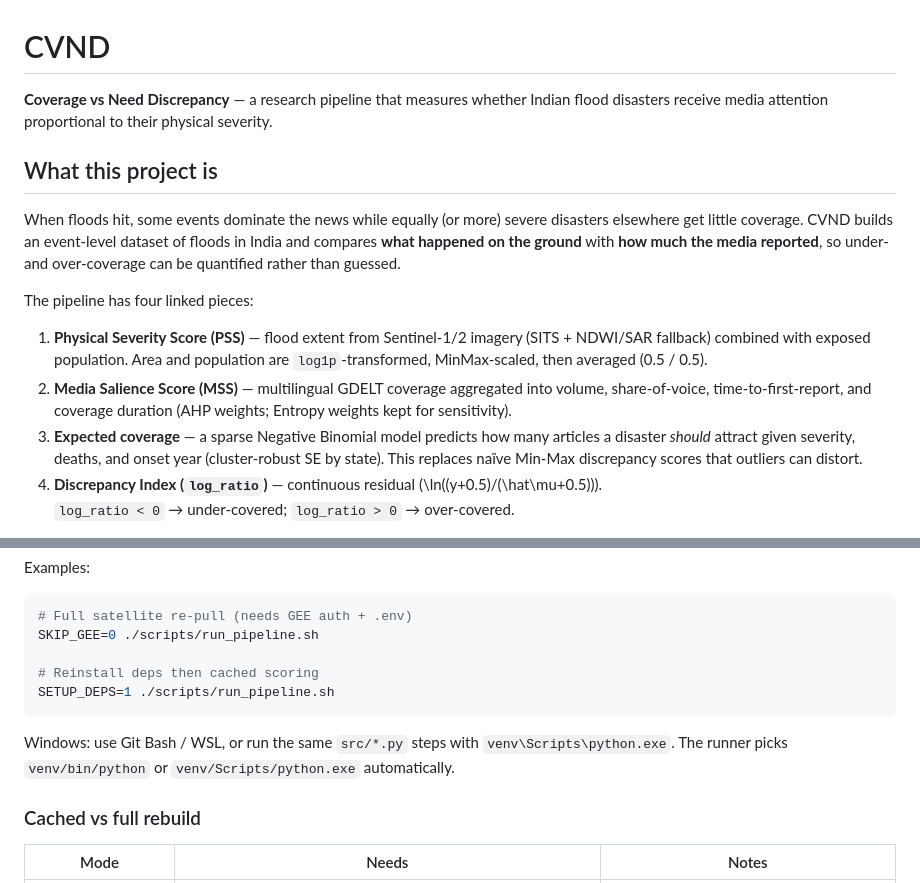
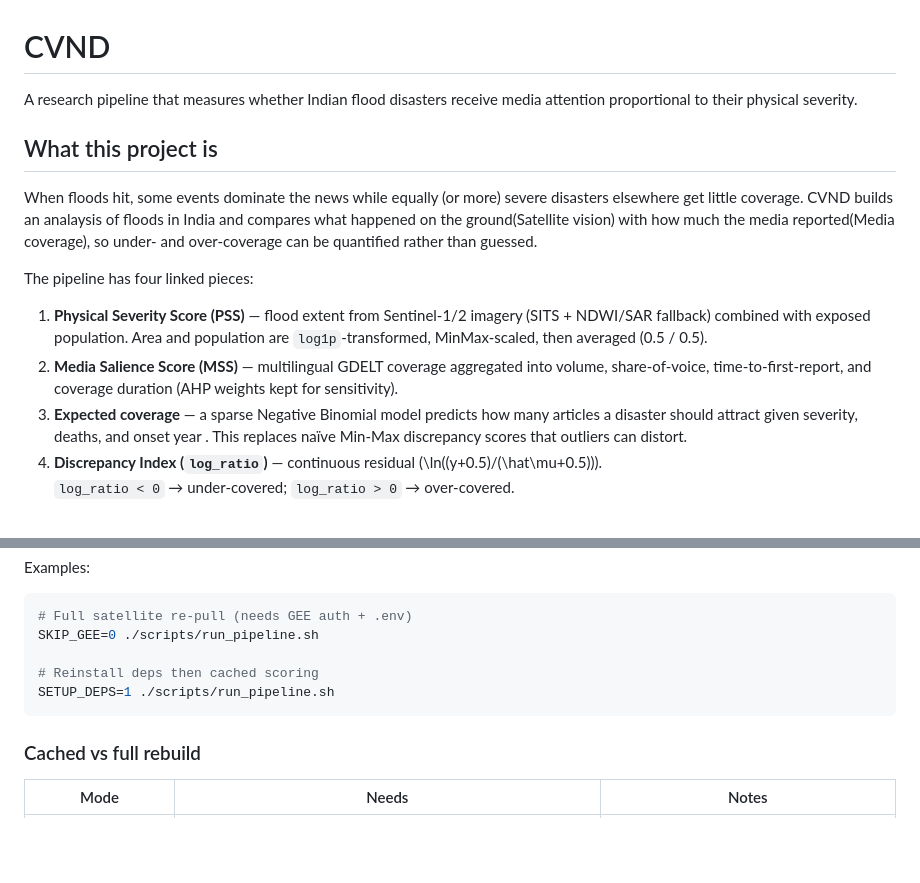
Before and after one commit to rokpolar/CVND, a Markdown page: README.md, 2 parts joined by grey strips. GitHub-like rendering; blank space fills up the shorter version.

Commit message:
docs: tighten the README

````diff
--- a/README.md
+++ b/README.md
@@ -1,14 +1,14 @@
 # CVND
 
-**Coverage vs Need Discrepancy** — a research pipeline that measures whether Indian
+ A research pipeline that measures whether Indian
 flood disasters receive media attention proportional to their physical severity.
 
 ## What this project is
 
 When floods hit, some events dominate the news while equally (or more) severe
-disasters elsewhere get little coverage. CVND builds an event-level dataset of
-floods in India and compares **what happened on the ground** with **how much the
-media reported**, so under- and over-coverage can be quantified rather than guessed.
+disasters elsewhere get little coverage. CVND builds an analaysis of
+floods in India and compares what happened on the ground(Satellite vision) with how much the
+media reported(Media coverage), so under- and over-coverage can be quantified rather than guessed.
 
 The pipeline has four linked pieces:
 
@@ -16,12 +16,10 @@ The pipeline has four linked pieces:
    (SITS + NDWI/SAR fallback) combined with exposed population. Area and
    population are `log1p`-transformed, MinMax-scaled, then averaged (0.5 / 0.5).
 2. **Media Salience Score (MSS)** — multilingual GDELT coverage aggregated into
-   volume, share-of-voice, time-to-first-report, and coverage duration (AHP weights;
-   Entropy weights kept for sensitivity).
+   volume, share-of-voice, time-to-first-report, and coverage duration (AHP weights kept for sensitivity).
 3. **Expected coverage** — a sparse Negative Binomial model predicts how many
-   articles a disaster *should* attract given severity, deaths, and onset year
-   (cluster-robust SE by state). This replaces naïve Min-Max discrepancy scores
-   that outliers can distort.
+   articles a disaster should attract given severity, deaths, and onset year
+   . This replaces naïve Min-Max discrepancy scores that outliers can distort.
 4. **Discrepancy Index (`log_ratio`)** — continuous residual
    \(\ln((y+0.5)/(\hat\mu+0.5))\).
    `log_ratio < 0` → under-covered; `log_ratio > 0` → over-covered.
@@ -86,10 +84,6 @@ SKIP_GEE=0 ./scripts/run_pipeline.sh
 SETUP_DEPS=1 ./scripts/run_pipeline.sh
 ```
 
-Windows: use Git Bash / WSL, or run the same `src/*.py` steps with
-`venv\Scripts\python.exe`. The runner picks `venv/bin/python` or
-`venv/Scripts/python.exe` automatically.
-
 ### Cached vs full rebuild
 
 | Mode | Needs | Notes |
````
